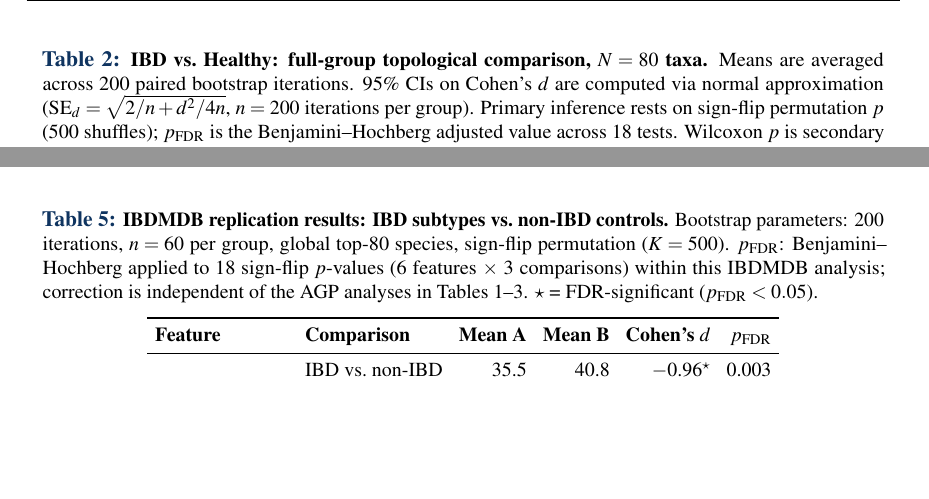
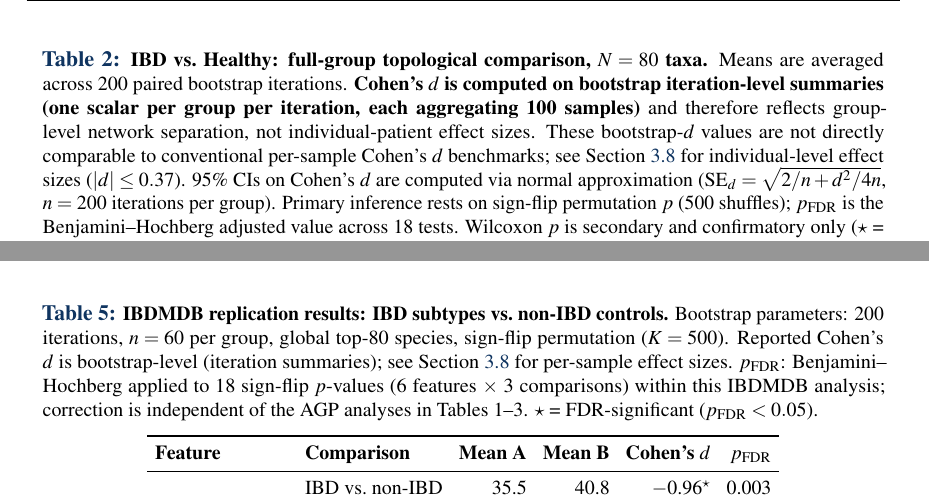
Before and after one commit to adam-jfkhs/Microbiome-TDA, a LaTeX paper (paper/main.tex, which reads paper/sections/03_results.tex): two parts of pages 12 and 18 of 38, joined at a grey line, cut so that both start at the same text, the shorter picture padded with empty space. Compiled offline with pdfLaTeX.

Commit message:
Add bootstrap-d caveats to remaining tables; fix hardcoded d range in viz
- Table 2 (AGP IBD), Table 7 (IBDMDB replication), and Table 8 (IBDMDB
  biomarkers) now clarify that reported Cohen's d is bootstrap-level
  (iteration summaries) and not comparable to per-sample benchmarks,
  with pointers to Section 3.8 for per-sample effect sizes
- scripts/generate_network_viz.py: replace hardcoded '0.75-2.38' Cohen's
  d range with a methodological note referencing the per-sample validation

https://claude.ai/code/session_011jATDzq3w814teyPWnQRv1

```diff
--- a/paper/sections/03_results.tex
+++ b/paper/sections/03_results.tex
@@ -104,6 +104,13 @@ distinction.
 \caption{%
   \textbf{IBD vs.\ Healthy: full-group topological comparison, $N = 80$ taxa.}
   Means are averaged across 200 paired bootstrap iterations.
+  \textbf{Cohen's $d$ is computed on bootstrap iteration-level summaries
+  (one scalar per group per iteration, each aggregating 100 samples)} and
+  therefore reflects group-level network separation, not individual-patient
+  effect sizes.
+  These bootstrap-$d$ values are not directly comparable to conventional
+  per-sample Cohen's $d$ benchmarks; see Section~\ref{subsec:persample_validation}
+  for individual-level effect sizes ($|d| \leq 0.37$).
   95\% CIs on Cohen's $d$ are computed via normal approximation
   ($\text{SE}_d = \sqrt{2/n + d^2 / 4n}$, $n = 200$ iterations per group).
   Primary inference rests on sign-flip permutation $p$ (500 shuffles);
@@ -466,6 +473,8 @@ one sample---remains unaffected by this issue.
   \textbf{IBDMDB replication results: IBD subtypes vs.\ non-IBD controls.}
   Bootstrap parameters: 200 iterations, $n = 60$ per group, global top-80
   species, sign-flip permutation ($K = 500$).
+  Reported Cohen's $d$ is bootstrap-level (iteration summaries); see
+  Section~\ref{subsec:persample_validation} for per-sample effect sizes.
   $p_\text{FDR}$: Benjamini--Hochberg applied to 18 sign-flip $p$-values
   (6 features $\times$ 3 comparisons) within this IBDMDB analysis;
   correction is independent of the AGP analyses in Tables~1--3.
```
Also changed, not shown: paper/sections/03_results.tex (3 more changed lines), 1 other file.
